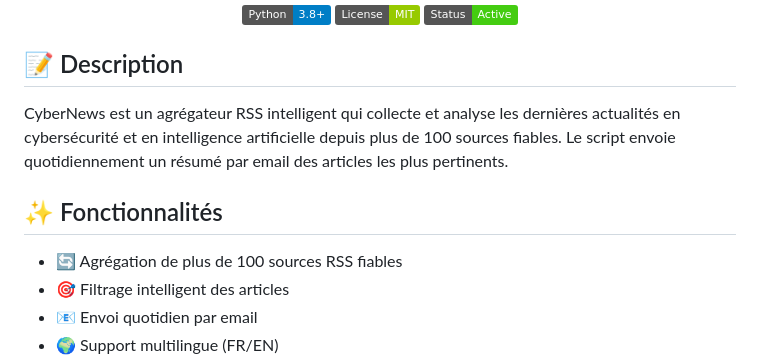
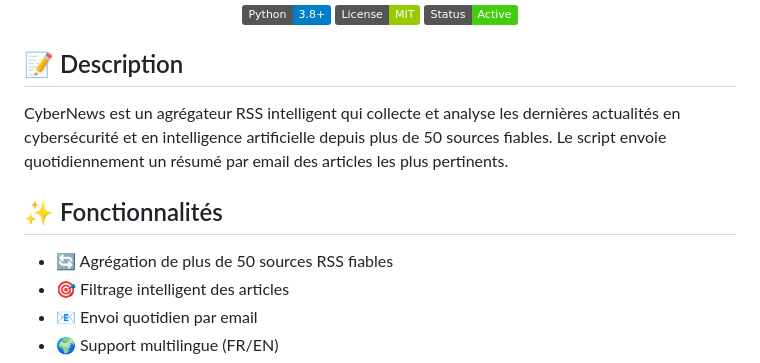
Before and after one commit to servais1983/Cybernews, a Markdown page: README.md, the part around the change. Rendered like a GitHub page; badges without logos.

Commit message:
docs: mise à jour du nombre de sources RSS dans le README

```diff
--- a/README.md
+++ b/README.md
@@ -8,11 +8,11 @@
 
 ## 📝 Description
 
-CyberNews est un agrégateur RSS intelligent qui collecte et analyse les dernières actualités en cybersécurité et en intelligence artificielle depuis plus de 100 sources fiables. Le script envoie quotidiennement un résumé par email des articles les plus pertinents.
+CyberNews est un agrégateur RSS intelligent qui collecte et analyse les dernières actualités en cybersécurité et en intelligence artificielle depuis plus de 50 sources fiables. Le script envoie quotidiennement un résumé par email des articles les plus pertinents.
 
 ## ✨ Fonctionnalités
 
-- 🔄 Agrégation de plus de 100 sources RSS fiables
+- 🔄 Agrégation de plus de 50 sources RSS fiables
 - 🎯 Filtrage intelligent des articles
 - 📧 Envoi quotidien par email
 - 🌍 Support multilingue (FR/EN)
```
